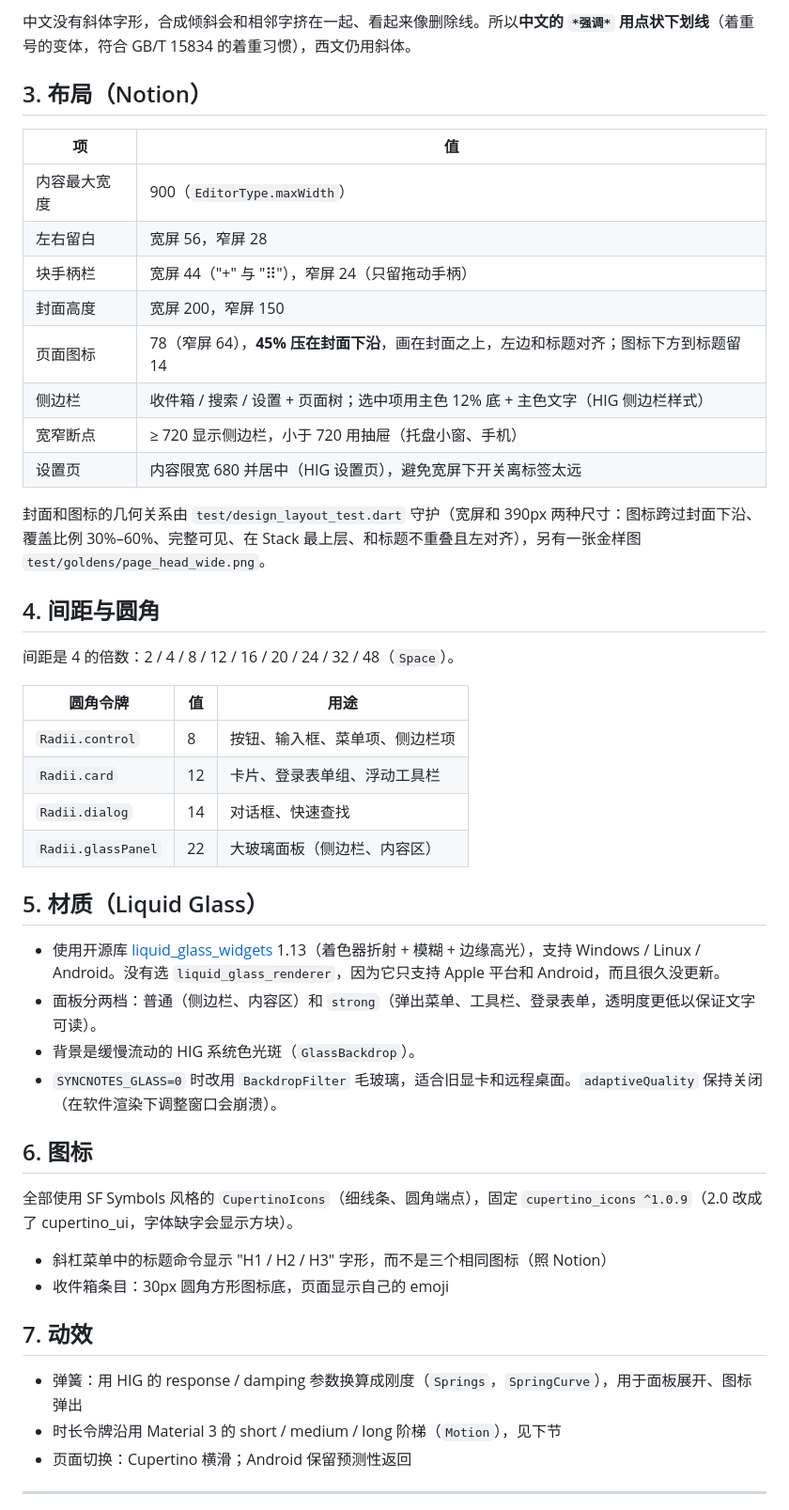
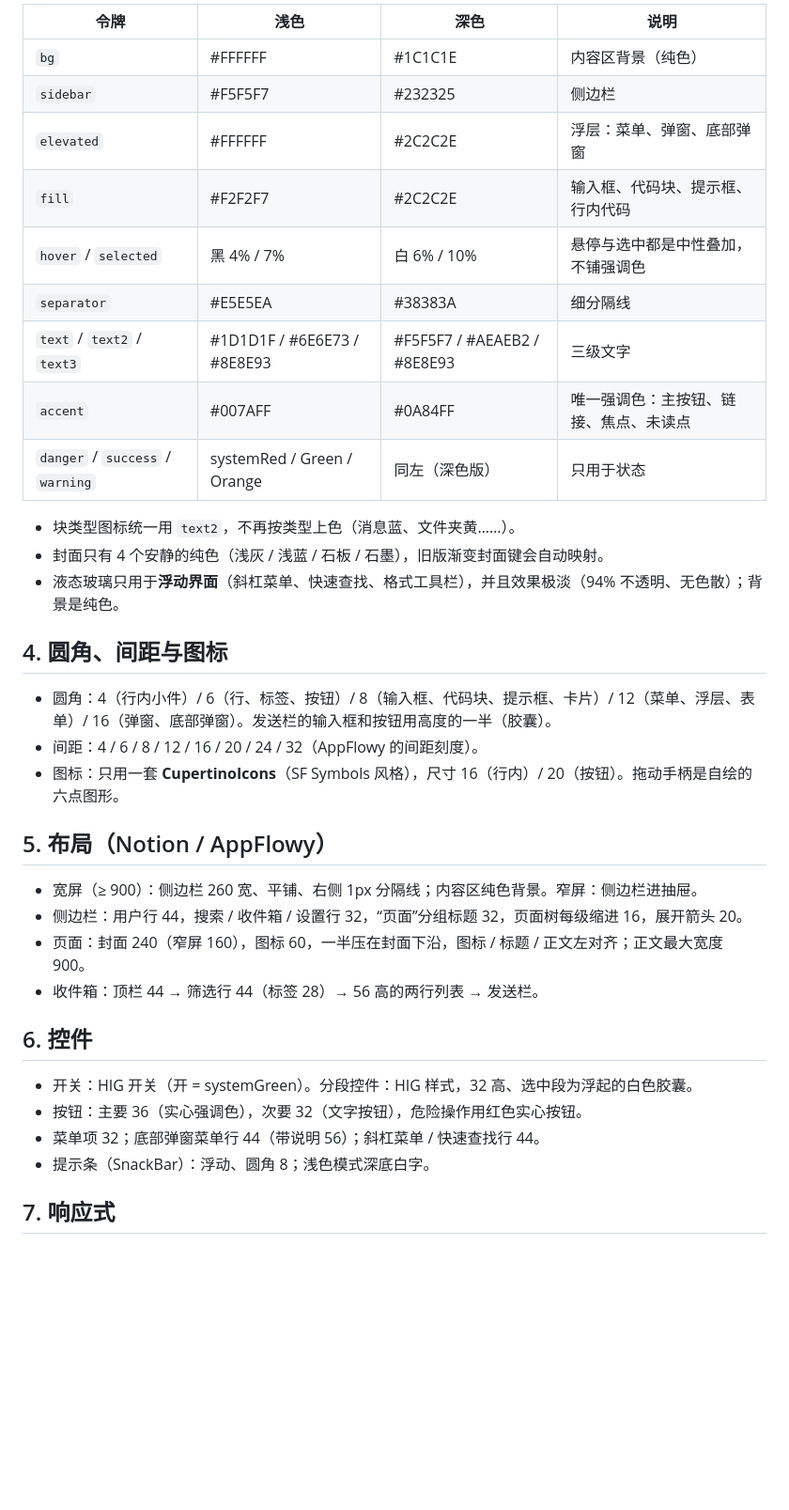
Before and after one commit to boochain/syncnotes, a Markdown page: docs/design-system.md, the part around one of its changes. Shown at 94% size. GitHub-like rendering; blank space fills up the shorter version.

```diff
--- a/docs/design-system.md
+++ b/docs/design-system.md
@@ -50,50 +49,39 @@ v0.3 重做了界面，原则如下：
 
-中文没有斜体字形，合成倾斜会和相邻字挤在一起、看起来像删除线。所以**中文的 `*强调*` 用点状下划线**（着重号的变体，符合 GB/T 15834 的着重习惯），西文仍用斜体。
+| 令牌 | 浅色 | 深色 | 说明 |
+| --- | --- | --- | --- |
+| `bg` | #FFFFFF | #1C1C1E | 内容区背景（纯色） |
+| `sidebar` | #F5F5F7 | #232325 | 侧边栏 |
+| `elevated` | #FFFFFF | #2C2C2E | 浮层：菜单、弹窗、底部弹窗 |
+| `fill` | #F2F2F7 | #2C2C2E | 输入框、代码块、提示框、行内代码 |
+| `hover` / `selected` | 黑 4% / 7% | 白 6% / 10% | 悬停与选中都是中性叠加，不铺强调色 |
+| `separator` | #E5E5EA | #38383A | 细分隔线 |
+| `text` / `text2` / `text3` | #1D1D1F / #6E6E73 / #8E8E93 | #F5F5F7 / #AEAEB2 / #8E8E93 | 三级文字 |
+| `accent` | #007AFF | #0A84FF | 唯一强调色：主按钮、链接、焦点、未读点 |
+| `danger` / `success` / `warning` | systemRed / Green / Orange | 同左（深色版） | 只用于状态 |
 
-## 3. 布局（Notion）
+- 块类型图标统一用 `text2`，不再按类型上色（消息蓝、文件夹黄……）。
+- 封面只有 4 个安静的纯色（浅灰 / 浅蓝 / 石板 / 石墨），旧版渐变封面键会自动映射。
+- 液态玻璃只用于**浮动界面**（斜杠菜单、快速查找、格式工具栏），并且效果极淡（94% 不透明、无色散）；背景是纯色。
 
-| 项 | 值 |
-|---|---|
-| 内容最大宽度 | 900（`EditorType.maxWidth`） |
-| 左右留白 | 宽屏 56，窄屏 28 |
-| 块手柄栏 | 宽屏 44（"+" 与 "⠿"），窄屏 24（只留拖动手柄） |
-| 封面高度 | 宽屏 200，窄屏 150 |
-| 页面图标 | 78（窄屏 64），**45% 压在封面下沿**，画在封面之上，左边和标题对齐；图标下方到标题留 14 |
-| 侧边栏 | 收件箱 / 搜索 / 设置 + 页面树；选中项用主色 12% 底 + 主色文字（HIG 侧边栏样式） |
-| 宽窄断点 | ≥ 720 显示侧边栏，小于 720 用抽屉（托盘小窗、手机） |
-| 设置页 | 内容限宽 680 并居中（HIG 设置页），避免宽屏下开关离标签太远 |
+## 4. 圆角、间距与图标
 
-封面和图标的几何关系由 `test/design_layout_test.dart` 守护（宽屏和 390px 两种尺寸：图标跨过封面下沿、覆盖比例 30%–60%、完整可见、在 Stack 最上层、和标题不重叠且左对齐），另有一张金样图 `test/goldens/page_head_wide.png`。
+- 圆角：4（行内小件）/ 6（行、标签、按钮）/ 8（输入框、代码块、提示框、卡片）/ 12（菜单、浮层、表单）/ 16（弹窗、底部弹窗）。发送栏的输入框和按钮用高度的一半（胶囊）。
+- 间距：4 / 6 / 8 / 12 / 16 / 20 / 24 / 32（AppFlowy 的间距刻度）。
+- 图标：只用一套 **CupertinoIcons**（SF Symbols 风格），尺寸 16（行内）/ 20（按钮）。拖动手柄是自绘的六点图形。
 
-## 4. 间距与圆角
+## 5. 布局（Notion / AppFlowy）
 
-间距是 4 的倍数：2 / 4 / 8 / 12 / 16 / 20 / 24 / 32 / 48（`Space`）。
+- 宽屏（≥ 900）：侧边栏 260 宽、平铺、右侧 1px 分隔线；内容区纯色背景。窄屏：侧边栏进抽屉。
+- 侧边栏：用户行 44，搜索 / 收件箱 / 设置行 32，“页面”分组标题 32，页面树每级缩进 16，展开箭头 20。
+- 页面：封面 240（窄屏 160），图标 60，一半压在封面下沿，图标 / 标题 / 正文左对齐；正文最大宽度 900。
+- 收件箱：顶栏 44 → 筛选行 44（标签 28）→ 56 高的两行列表 → 发送栏。
 
-| 圆角令牌 | 值 | 用途 |
-|---|---|---|
-| `Radii.control` | 8 | 按钮、输入框、菜单项、侧边栏项 |
-| `Radii.card` | 12 | 卡片、登录表单组、浮动工具栏 |
-| `Radii.dialog` | 14 | 对话框、快速查找 |
-| `Radii.glassPanel` | 22 | 大玻璃面板（侧边栏、内容区） |
+## 6. 控件
 
-## 5. 材质（Liquid Glass）
+- 开关：HIG 开关（开 = systemGreen）。分段控件：HIG 样式，32 高、选中段为浮起的白色胶囊。
+- 按钮：主要 36（实心强调色），次要 32（文字按钮），危险操作用红色实心按钮。
+- 菜单项 32；底部弹窗菜单行 44（带说明 56）；斜杠菜单 / 快速查找行 44。
+- 提示条（SnackBar）：浮动、圆角 8；浅色模式深底白字。
 
-- 使用开源库 [liquid_glass_widgets](https://pub.dev/packages/liquid_glass_widgets) 1.13（着色器折射 + 模糊 + 边缘高光），支持 Windows / Linux / Android。没有选 `liquid_glass_renderer`，因为它只支持 Apple 平台和 Android，而且很久没更新。
-- 面板分两档：普通（侧边栏、内容区）和 `strong`（弹出菜单、工具栏、登录表单，透明度更低以保证文字可读）。
-- 背景是缓慢流动的 HIG 系统色光斑（`GlassBackdrop`）。
-- `SYNCNOTES_GLASS=0` 时改用 `BackdropFilter` 毛玻璃，适合旧显卡和远程桌面。`adaptiveQuality` 保持关闭（在软件渲染下调整窗口会崩溃）。
+## 7. 响应式
 
-## 6. 图标
-
-全部使用 SF Symbols 风格的 `CupertinoIcons`（细线条、圆角端点），固定 `cupertino_icons ^1.0.9`（2.0 改成了 cupertino_ui，字体缺字会显示方块）。
-- 斜杠菜单中的标题命令显示 "H1 / H2 / H3" 字形，而不是三个相同图标（照 Notion）
-- 收件箱条目：30px 圆角方形图标底，页面显示自己的 emoji
-
-## 7. 动效
-
-- 弹簧：用 HIG 的 response / damping 参数换算成刚度（`Springs`，`SpringCurve`），用于面板展开、图标弹出
-- 时长令牌沿用 Material 3 的 short / medium / long 阶梯（`Motion`），见下节
-- 页面切换：Cupertino 横滑；Android 保留预测性返回
-
----
-
```
Also changed, not shown: other parts of docs/design-system.md (+37 -54 lines).
